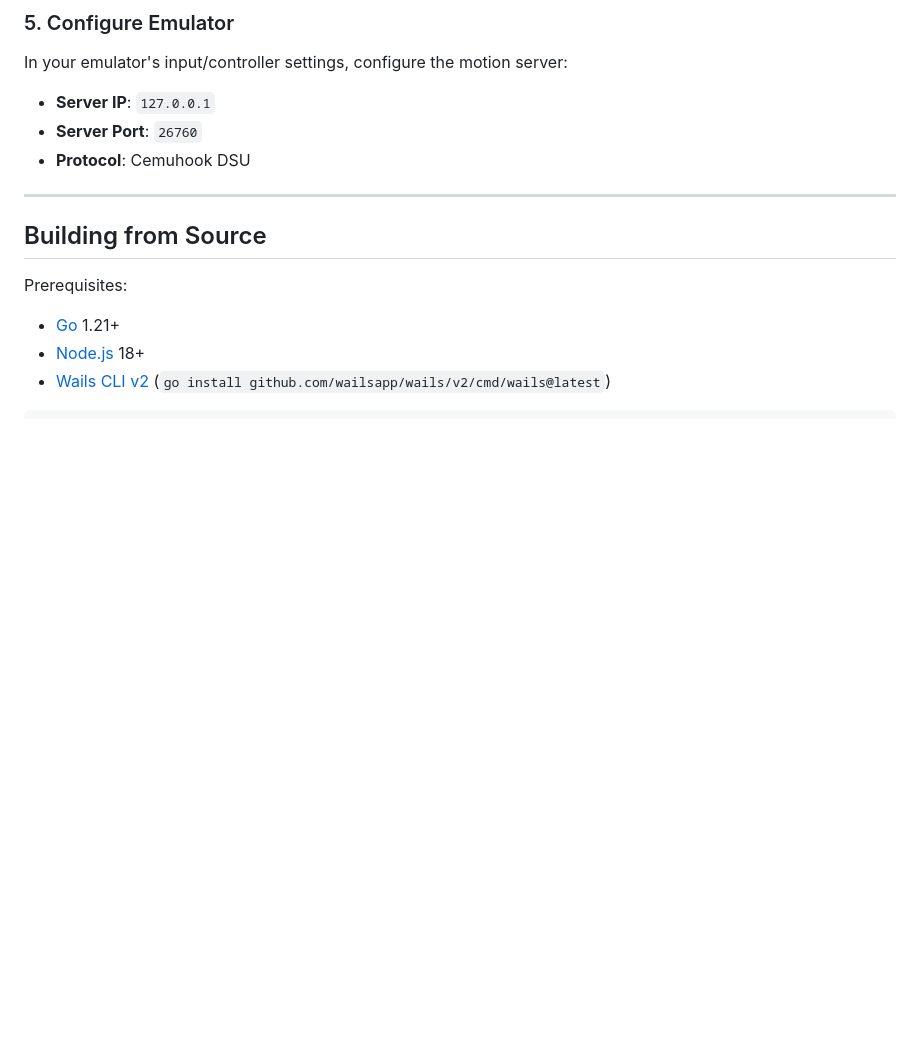
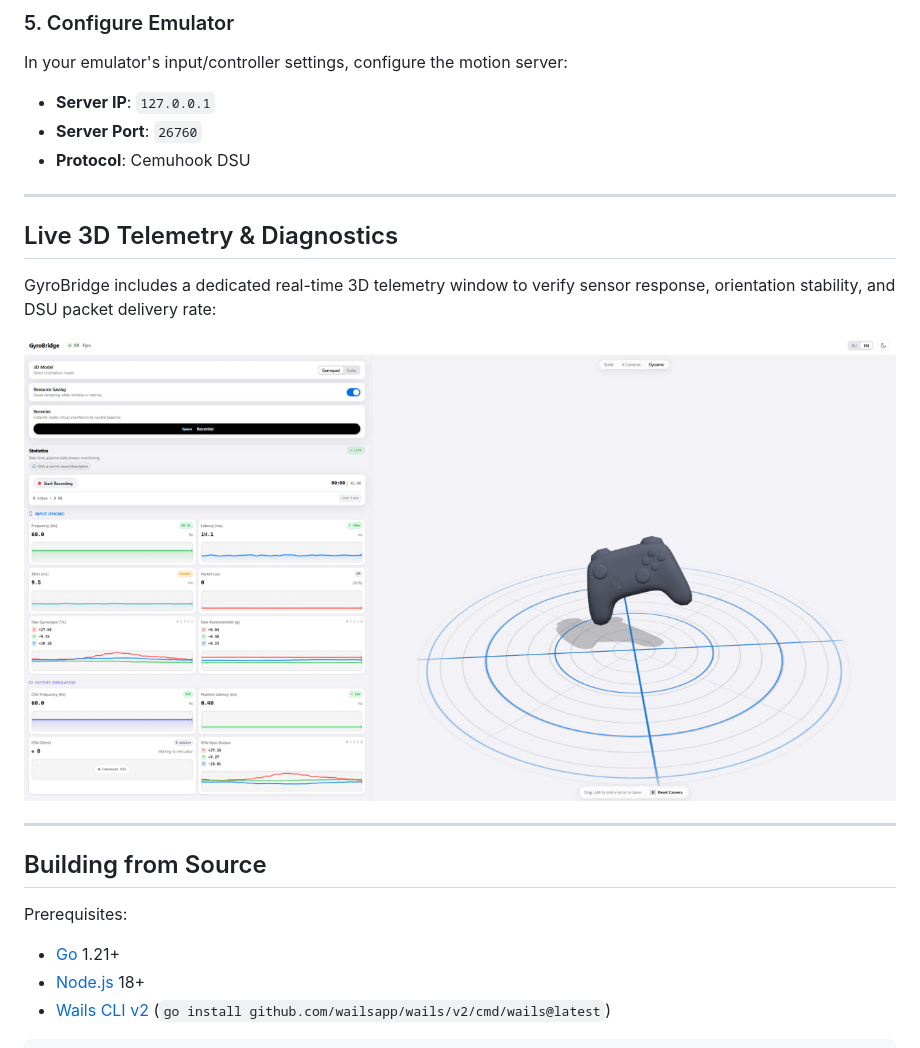
Before and after one commit to MrHoustonOff/iphone-gyro-controller, a Markdown page: README.md, the part around one of its changes. GitHub-like rendering; pictures changed too: docs/imgs/3d view screen.jpg (added); blank space fills up the shorter version.

```diff
--- a/README.md
+++ b/README.md
@@ -28,6 +30,14 @@ In your emulator's input/controller settings, configure the motion server:
 - **Server IP**: `127.0.0.1`
 - **Server Port**: `26760`
 - **Protocol**: Cemuhook DSU
+
+---
+
+## Live 3D Telemetry & Diagnostics
+
+GyroBridge includes a dedicated real-time 3D telemetry window to verify sensor response, orientation stability, and DSU packet delivery rate:
+
+![3D Telemetry & Diagnostics](docs/imgs/3d%20view%20screen.jpg)
 
 ---
 
```
Also changed, not shown: other parts of README.md (+3 -1 lines), docs/README_RU.md (renamed from README_RU.md, +12 -2 lines), docs/RELEASE_NOTES.md (renamed from RELEASE_NOTES.md), docs/imgs/core screen.jpg (added), 6 other files.
